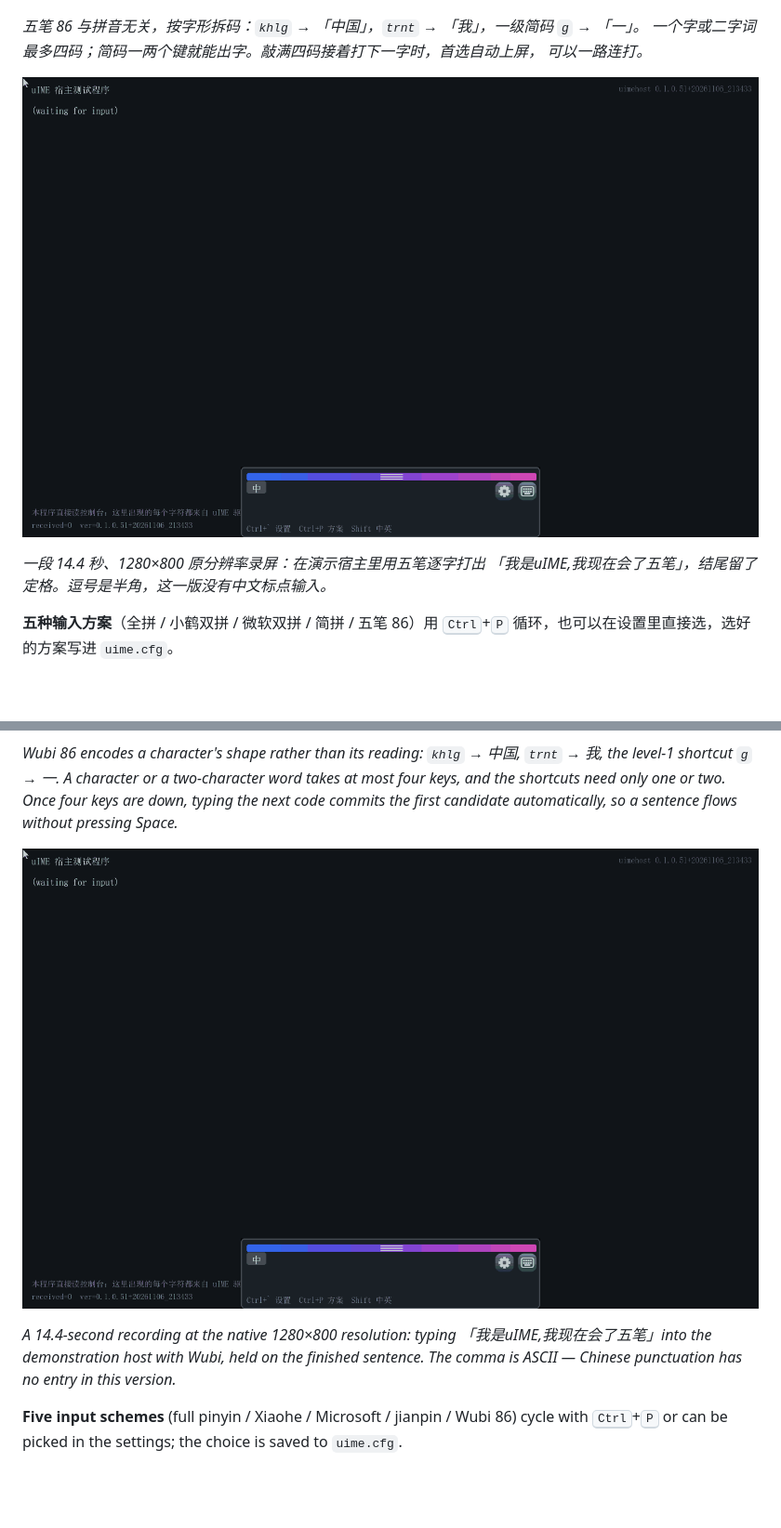
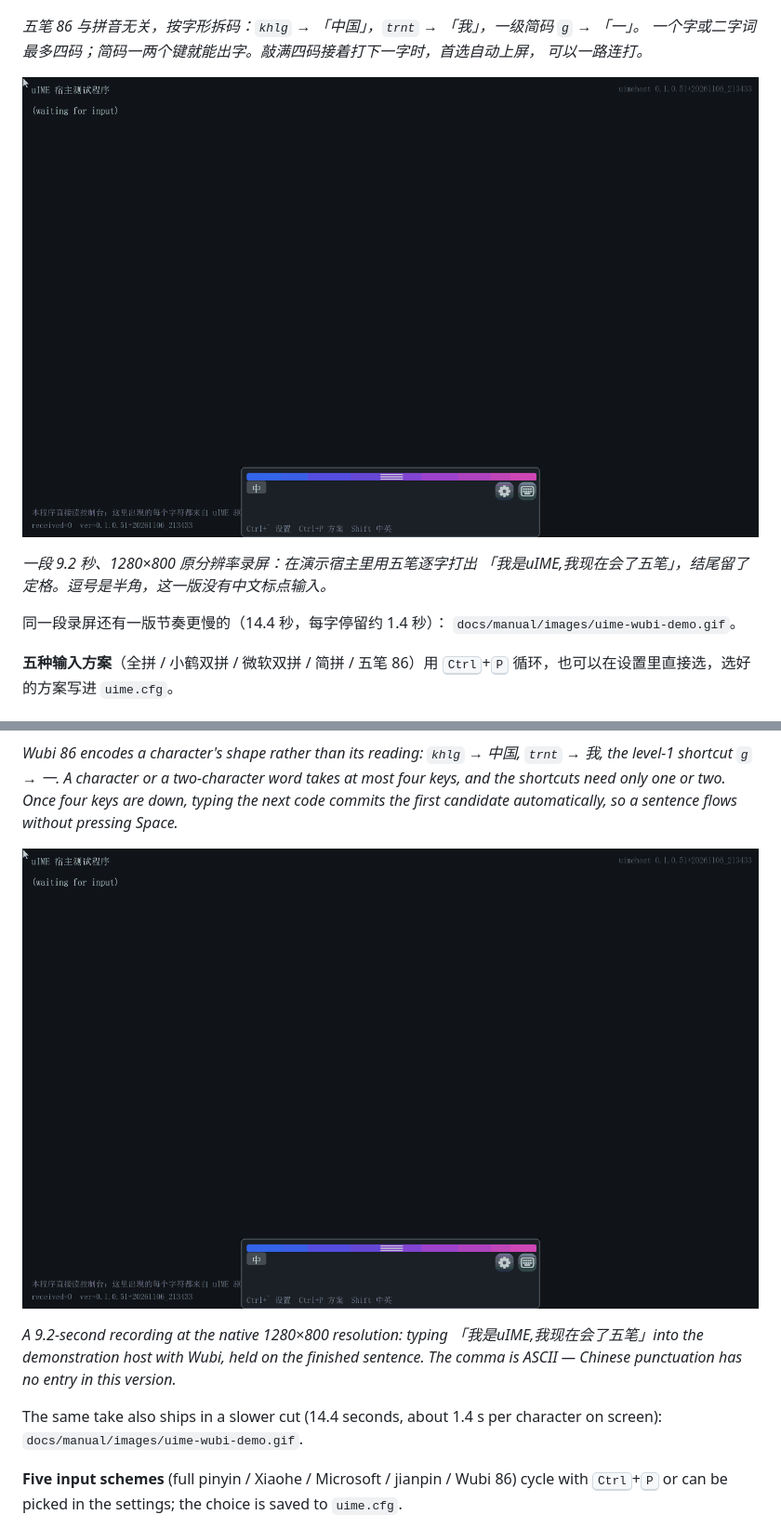
Before and after one commit to MikeWuPing/uIME, a Markdown page: README.md, 2 parts joined by grey strips. Shown at 93% size. Drawn GitHub-style; pictures changed too: docs/manual/images/uime-wubi-demo-fast.gif (added); blank space fills up the shorter version.

Commit message:
docs: 五笔演示 GIF 增加快节奏版，README 改用快版
原版每字在屏幕上停留约 1.4 秒，偏慢。新增 uime-wubi-demo-fast.gif：
同一段录屏、同一批 1280x800 原生帧，只改帧时长——每字约 0.81 秒，
打字段合计 11.4s -> 6.4s，整段 9.2 秒（原 14.4 秒），结尾定格 2.17 秒。

README 首屏的五笔演示改用快版，并注明慢版仍在 images/ 里，两版并存。

```diff
--- a/README.md
+++ b/README.md
@@ -52,10 +52,13 @@ uIME 把「输入法」这件事放在**控制台输入层**：驱动装上之
 一个字或二字词最多四码；简码一两个键就能出字。敲满四码接着打下一字时，首选自动上屏，
 可以一路连打。*
 
-![五笔演示](docs/manual/images/uime-wubi-demo.gif)
+![五笔演示](docs/manual/images/uime-wubi-demo-fast.gif)
 
-*一段 14.4 秒、1280×800 原分辨率录屏：在演示宿主里用五笔逐字打出
+*一段 9.2 秒、1280×800 原分辨率录屏：在演示宿主里用五笔逐字打出
 「我是uIME,我现在会了五笔」，结尾留了定格。逗号是半角，这一版没有中文标点输入。*
+
+同一段录屏还有一版节奏更慢的（14.4 秒，每字停留约 1.4 秒）：
+`docs/manual/images/uime-wubi-demo.gif`。
 
 **五种输入方案**（全拼 / 小鹤双拼 / 微软双拼 / 简拼 / 五笔 86）用
 <kbd>Ctrl</kbd>+<kbd>P</kbd> 循环，也可以在设置里直接选，选好的方案写进 `uime.cfg`。
@@ -270,11 +273,14 @@ level-1 shortcut `g` → 一. A character or a two-character word takes at most
 shortcuts need only one or two. Once four keys are down, typing the next code commits the first
 candidate automatically, so a sentence flows without pressing Space.*
 
-![Wubi demo](docs/manual/images/uime-wubi-demo.gif)
+![Wubi demo](docs/manual/images/uime-wubi-demo-fast.gif)
 
-*A 14.4-second recording at the native 1280×800 resolution: typing
+*A 9.2-second recording at the native 1280×800 resolution: typing
 「我是uIME,我现在会了五笔」into the demonstration host with Wubi, held on the finished sentence.
 The comma is ASCII — Chinese punctuation has no entry in this version.*
+
+The same take also ships in a slower cut (14.4 seconds, about 1.4 s per character on screen):
+`docs/manual/images/uime-wubi-demo.gif`.
 
 **Five input schemes** (full pinyin / Xiaohe / Microsoft / jianpin / Wubi 86) cycle with
 <kbd>Ctrl</kbd>+<kbd>P</kbd> or can be picked in the settings; the choice is saved to `uime.cfg`.
```
